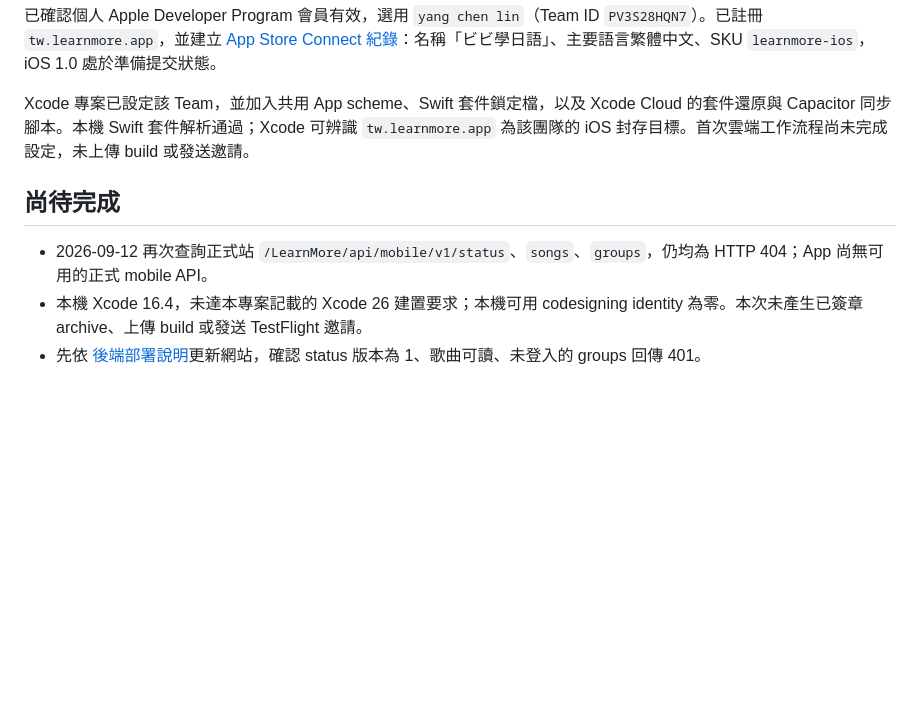
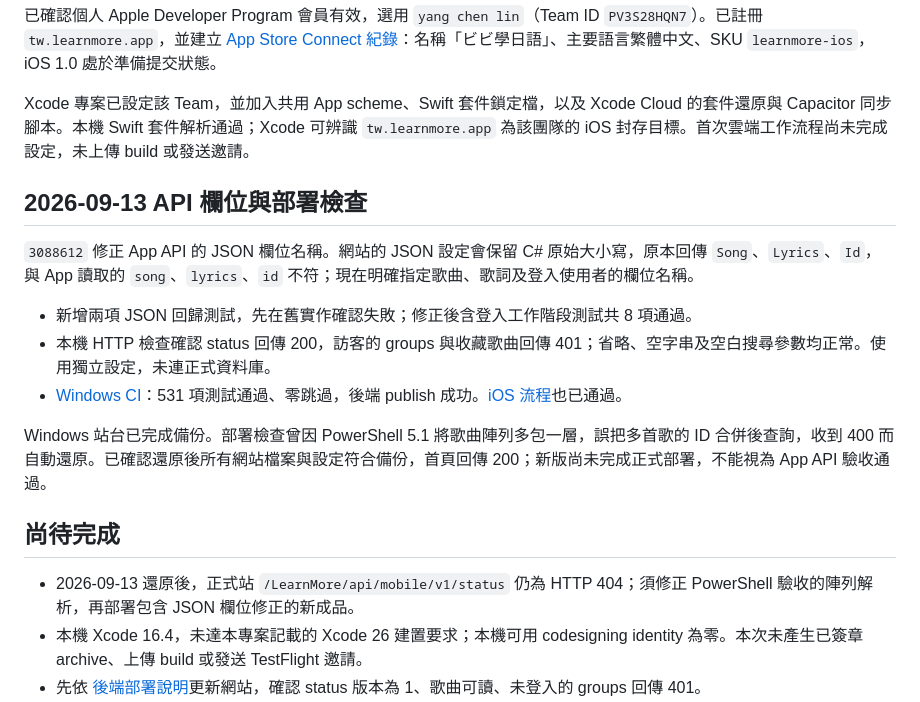
Before and after one commit to NickYCLin/learnmore, a Markdown page: mobile/VALIDATION.md, the part around the change. Rendered like a GitHub page; blank space fills up the shorter version.

Commit message:
docs(ios): 記錄 API 修正與部署進度

```diff
--- a/mobile/VALIDATION.md
+++ b/mobile/VALIDATION.md
@@ -40,9 +40,19 @@
 
 Xcode 專案已設定該 Team，並加入共用 App scheme、Swift 套件鎖定檔，以及 Xcode Cloud 的套件還原與 Capacitor 同步腳本。本機 Swift 套件解析通過；Xcode 可辨識 `tw.learnmore.app` 為該團隊的 iOS 封存目標。首次雲端工作流程尚未完成設定，未上傳 build 或發送邀請。
 
+## 2026-09-13 API 欄位與部署檢查
+
+`3088612` 修正 App API 的 JSON 欄位名稱。網站的 JSON 設定會保留 C# 原始大小寫，原本回傳 `Song`、`Lyrics`、`Id`，與 App 讀取的 `song`、`lyrics`、`id` 不符；現在明確指定歌曲、歌詞及登入使用者的欄位名稱。
+
+- 新增兩項 JSON 回歸測試，先在舊實作確認失敗；修正後含登入工作階段測試共 8 項通過。
+- 本機 HTTP 檢查確認 status 回傳 200，訪客的 groups 與收藏歌曲回傳 401；省略、空字串及空白搜尋參數均正常。使用獨立設定，未連正式資料庫。
+- [Windows CI](https://github.com/NickYCLin/learnmore/actions/runs/34760429987)：531 項測試通過、零跳過，後端 publish 成功。[iOS 流程](https://github.com/NickYCLin/learnmore/actions/runs/34760429920)也已通過。
+
+Windows 站台已完成備份。部署檢查曾因 PowerShell 5.1 將歌曲陣列多包一層，誤把多首歌的 ID 合併後查詢，收到 400 而自動還原。已確認還原後所有網站檔案與設定符合備份，首頁回傳 200；新版尚未完成正式部署，不能視為 App API 驗收通過。
+
 ## 尚待完成
 
-- 2026-09-12 再次查詢正式站 `/LearnMore/api/mobile/v1/status`、`songs`、`groups`，仍均為 HTTP 404；App 尚無可用的正式 mobile API。
+- 2026-09-13 還原後，正式站 `/LearnMore/api/mobile/v1/status` 仍為 HTTP 404；須修正 PowerShell 驗收的陣列解析，再部署包含 JSON 欄位修正的新成品。
 - 本機 Xcode 16.4，未達本專案記載的 Xcode 26 建置要求；本機可用 codesigning identity 為零。本次未產生已簽章 archive、上傳 build 或發送 TestFlight 邀請。
 - 先依 [後端部署說明](README.md#後端部署)更新網站，確認 status 版本為 1、歌曲可讀、未登入的 groups 回傳 401。
 - 再依 [iPhone 個人試用](DEVICE_TESTING.md)設定 Xcode、Team、Bundle ID 及簽章，透過 TestFlight 安裝。
```
